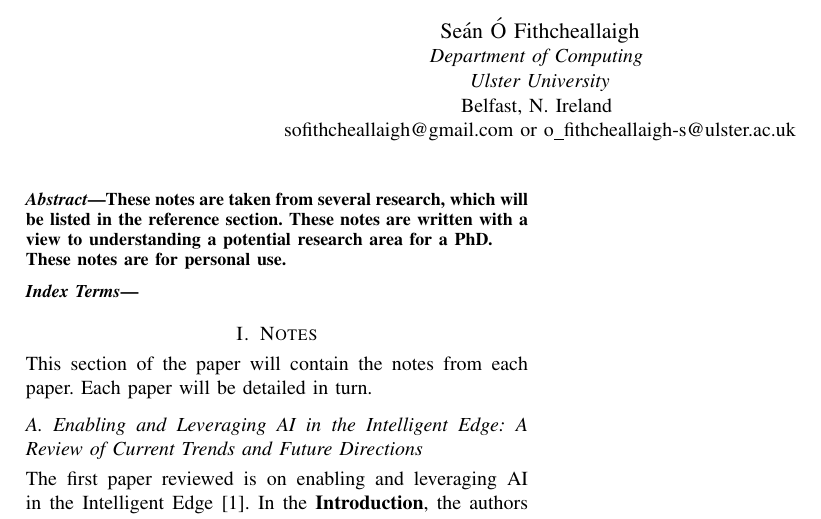
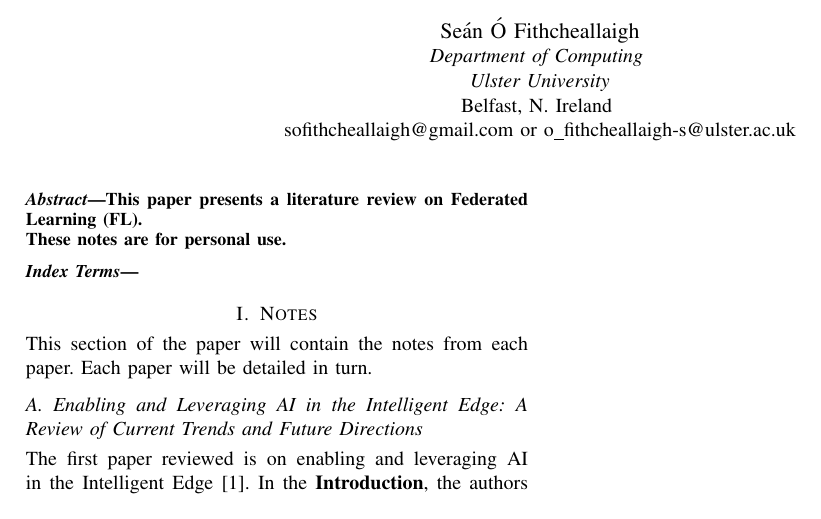
Before and after one commit to ofithcheallaigh/federated_learning_project, a LaTeX paper (notes/conference_101719.tex): part of the page, cut so that both start at the same text. Compiled offline with pdfLaTeX; a missing font is replaced by an installed copy or a similar font; a LaTeX package or settings file that is missing is left out.

Commit message:
Updates from Overleaf

```diff
--- a/notes/conference_101719.tex
+++ b/notes/conference_101719.tex
@@ -30,7 +30,7 @@ sofithcheallaigh@gmail.com or o\_fithcheallaigh-s@ulster.ac.uk}
 \maketitle
 
 \begin{abstract}
-These notes are taken from several research, which will be listed in the reference section. These notes are written with a view to understanding a potential research area for a PhD. \\
+This paper presents a literature review on Federated Learning (FL). \\
 \noindent These notes are for personal use.
 \end{abstract}
 
```
